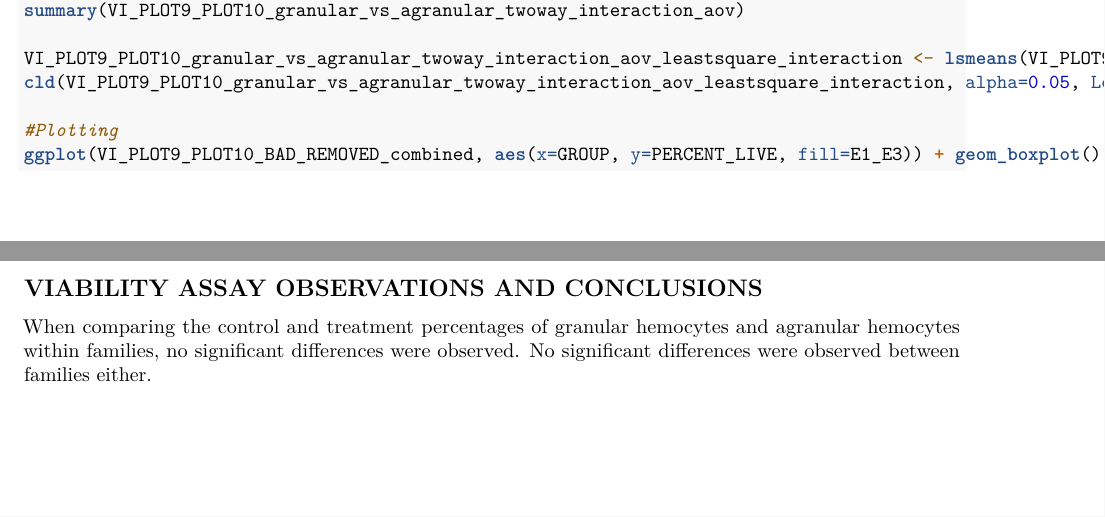
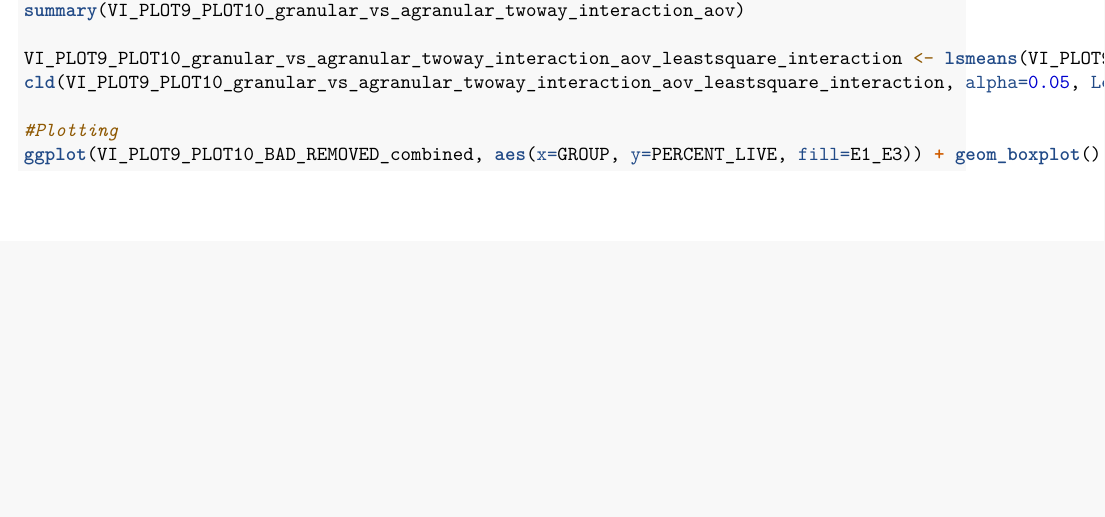
Before and after one commit to erinroberts/Apoptosis-Data-Analysis-Dermo-Challenge-2018, an R Markdown document (Dermo_Viability_Assay_Data_analysis.Rmd): two parts of pages 6 and 7 of 7 before the commit and part of page 6 of 6 after it, the two joined at a grey line, cut so that both start at the same text, the shorter picture padded with empty space. Rendered offline with R 4.5, knitr and Pandoc, then LaTeX, with nearby package versions; the code chunks are not run, so their results and figures are left out.

Commit message:
removed the analysis comment at the end

````diff
--- a/Dermo_Viability_Assay_Data_analysis.Rmd
+++ b/Dermo_Viability_Assay_Data_analysis.Rmd
@@ -567,8 +567,4 @@ cld(VI_PLOT9_PLOT10_granular_vs_agranular_twoway_interaction_aov_leastsquare_int
 
 #Plotting
 ggplot(VI_PLOT9_PLOT10_BAD_REMOVED_combined, aes(x=GROUP, y=PERCENT_LIVE, fill=E1_E3)) + geom_boxplot() + ggtitle("Percent of Live Granular and Agranular Hemocytes (low quality removed)") + ylab("Percent of Hemocyte Events in each quad plot") + scale_fill_manual(name="Hemocyte Type", labels=c("Live Granular Hemocytes", "Live Agranular Hemocytes"), values=c("E1"="#99a765","E3"="#96578a")) + facet_grid(.~FAMILY+GROUP, scales="free")
-
 ```
-
-## VIABILITY ASSAY OBSERVATIONS AND CONCLUSIONS
-When comparing the control and treatment percentages of granular hemocytes and agranular hemocytes within families, no significant differences were observed. No significant differences were observed between families either.
````
